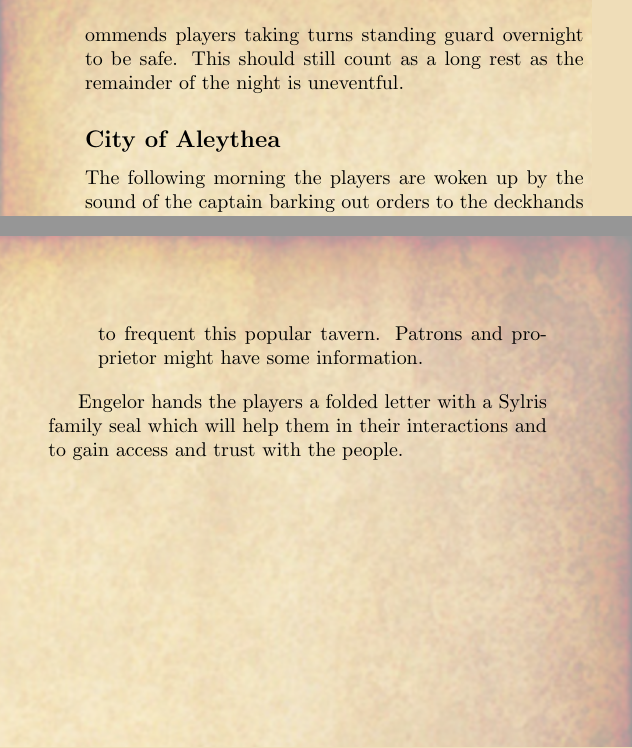
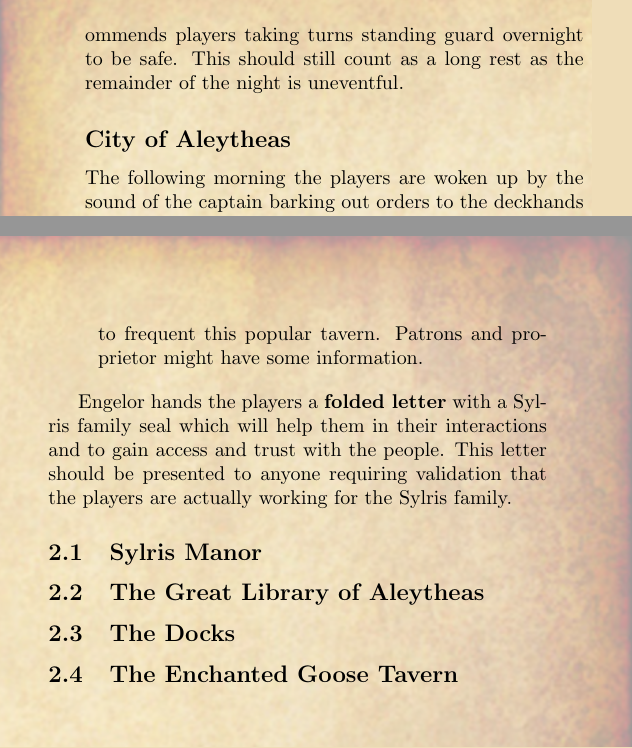
Before and after one commit to leblancdavid/dnd-adventures, a LaTeX document (Curse of Valboro Island/main.tex, which reads Curse of Valboro Island/sections/part1.tex): two parts of the columns of page 5 of 7, joined at a grey line, cut so that both start at the same text. Compiled offline with pdfLaTeX.

Commit message:
Added subsections

```diff
--- a/Curse of Valboro Island/sections/part1.tex
+++ b/Curse of Valboro Island/sections/part1.tex
@@ -47,7 +47,7 @@ At this point, assuming he hasn’t been captured, the players may want to quest
 
 Once the Abruhani ship departs, the fog slowly begins to recede, and a light breeze begins to rock the ship ever so slightly. Because of the events that have occurred, the captain decides it’s best to stay the night, and wait for morning to sail into port Aleytheas. The captain recommends players taking turns standing guard overnight to be safe. This should still count as a long rest as the remainder of the night is uneventful.
 
-\subsection*{City of Aleythea}
+\subsection*{City of Aleytheas}
 
 The following morning the players are woken up by the sound of the captain barking out orders to the deckhands to raise the anchor and lower the sails. In daylight, most of the island of Valboro is now clearly visible, including the city of Aleytheas and the Borian mountain range. The weather is mostly clear, sunny with a few clouds. However, over the mountains and beyond appears dark, almost black, clouds which hang persistently over Abruhan. As the ship approaches the docks, more and more traffic of commercial and fishing boats sail by the ship.
 
@@ -72,7 +72,17 @@ Engelor thanks the players for returning his son safely to him and pays the agre
 	\item[The Enchanted Goose Tavern] Tamrina and many of the others who have disappeared have been known to frequent this popular tavern. Patrons and proprietor might have some information.
 \end{description}
 
-Engelor hands the players a folded letter with a Sylris family seal which will help them in their interactions and to gain access and trust with the people.
+Engelor hands the players a \textbf{folded letter} with a Sylris family seal which will help them in their interactions and to gain access and trust with the people. This letter should be presented to anyone requiring validation that the players are actually working for the Sylris family.
+
+\subsection{Sylris Manor}
+
+\subsection{The Great Library of Aleytheas}
+
+\subsection{The Docks}
+
+\subsection{The Enchanted Goose Tavern}
+
+
 
 \end{multicols*}
 \pagebreak
```
Also changed, not shown: Curse of Valboro Island/main.pdf.
